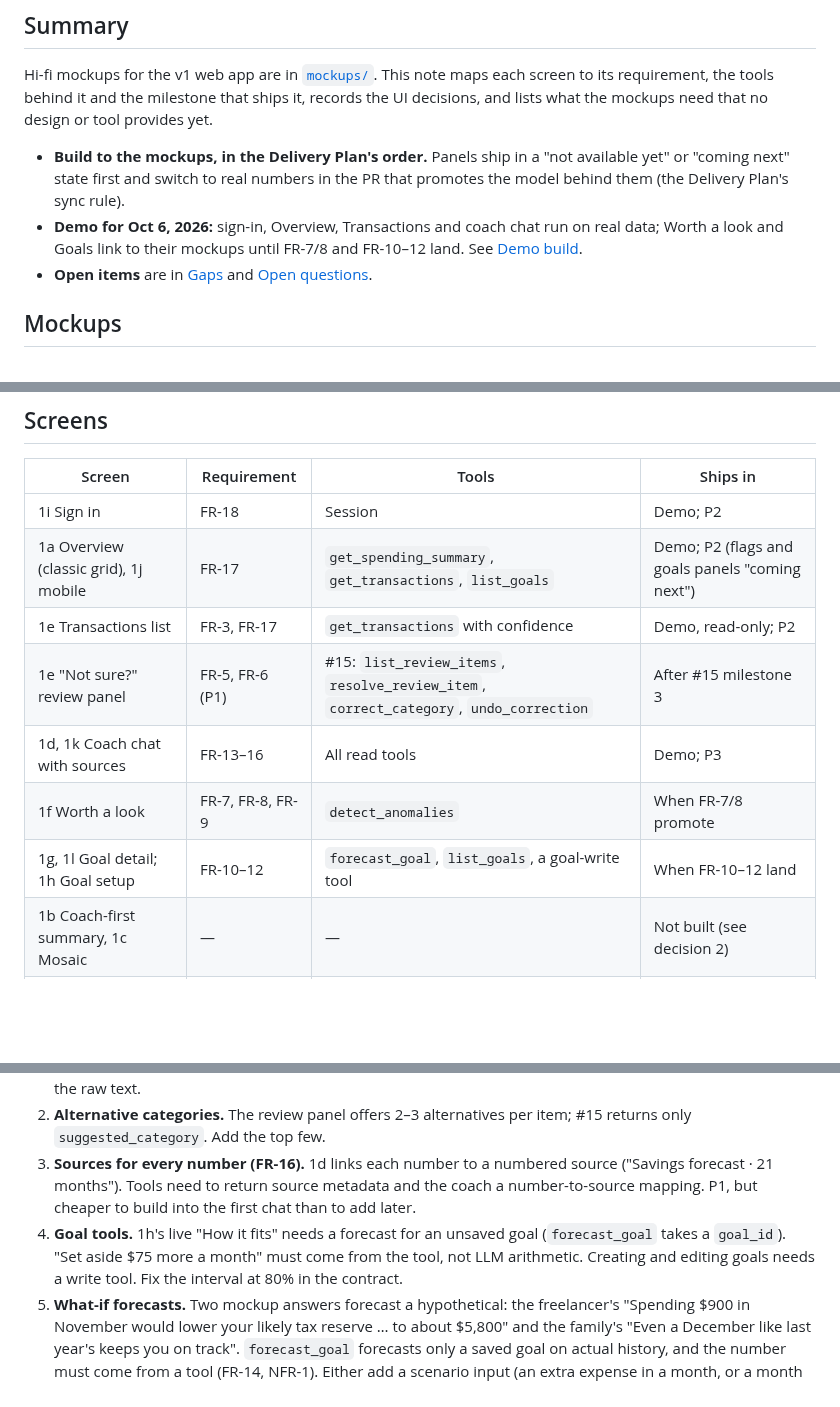
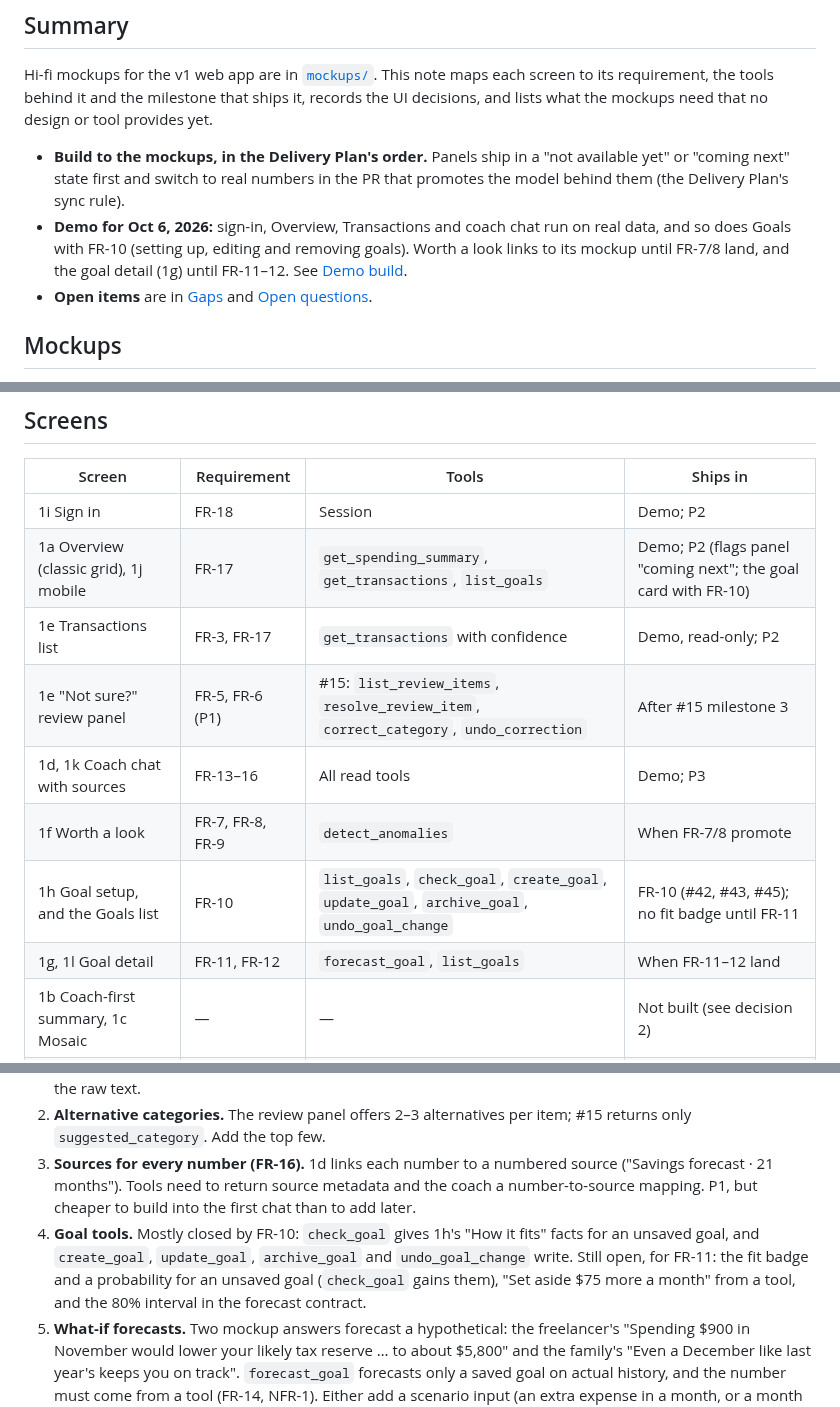
Before and after one commit to sidag02/Smart-Financial-Coach, a Markdown page: docs/design/Smart Financial Coach — Web App UI.md, 3 parts joined by grey strips. Rendered like a GitHub page; blank space fills up the shorter version.

```diff
--- a/docs/design/Smart Financial Coach — Web App UI.md
+++ b/docs/design/Smart Financial Coach — Web App UI.md
@@ -7,7 +7,7 @@ Oct 2, 2026 · Owner: @Sidd · Status: **Accepted** (owner decisions, Oct 2, 202
 Hi-fi mockups for the v1 web app are in [`mockups/`](mockups/). This note maps each screen to its requirement, the tools behind it and the milestone that ships it, records the UI decisions, and lists what the mockups need that no design or tool provides yet.
 
 - **Build to the mockups, in the Delivery Plan's order.** Panels ship in a "not available yet" or "coming next" state first and switch to real numbers in the PR that promotes the model behind them (the Delivery Plan's sync rule).
-- **Demo for Oct 6, 2026:** sign-in, Overview, Transactions and coach chat run on real data; Worth a look and Goals link to their mockups until FR-7/8 and FR-10–12 land. See [Demo build](#demo-build-oct-6-2026).
+- **Demo for Oct 6, 2026:** sign-in, Overview, Transactions and coach chat run on real data, and so does Goals with FR-10 (setting up, editing and removing goals). Worth a look links to its mockup until FR-7/8 land, and the goal detail (1g) until FR-11–12. See [Demo build](#demo-build-oct-6-2026).
 - **Open items** are in [Gaps](#gaps-the-mockups-need-that-nothing-provides-yet) and [Open questions](#open-questions).
 
 ## Mockups
@@ -23,12 +23,13 @@ Open `mockups/Smart Financial Coach - Light & Dark.dc.html` from a local server
 | Screen | Requirement | Tools | Ships in |
 | --- | --- | --- | --- |
 | 1i Sign in | FR-18 | Session | Demo; P2 |
-| 1a Overview (classic grid), 1j mobile | FR-17 | `get_spending_summary`, `get_transactions`, `list_goals` | Demo; P2 (flags and goals panels "coming next") |
+| 1a Overview (classic grid), 1j mobile | FR-17 | `get_spending_summary`, `get_transactions`, `list_goals` | Demo; P2 (flags panel "coming next"; the goal card with FR-10) |
 | 1e Transactions list | FR-3, FR-17 | `get_transactions` with confidence | Demo, read-only; P2 |
 | 1e "Not sure?" review panel | FR-5, FR-6 (P1) | #15: `list_review_items`, `resolve_review_item`, `correct_category`, `undo_correction` | After #15 milestone 3 |
 | 1d, 1k Coach chat with sources | FR-13–16 | All read tools | Demo; P3 |
 | 1f Worth a look | FR-7, FR-8, FR-9 | `detect_anomalies` | When FR-7/8 promote |
-| 1g, 1l Goal detail; 1h Goal setup | FR-10–12 | `forecast_goal`, `list_goals`, a goal-write tool | When FR-10–12 land |
+| 1h Goal setup, and the Goals list | FR-10 | `list_goals`, `check_goal`, `create_goal`, `update_goal`, `archive_goal`, `undo_goal_change` | FR-10 (#42, #43, #45); no fit badge until FR-11 |
+| 1g, 1l Goal detail | FR-11, FR-12 | `forecast_goal`, `list_goals` | When FR-11–12 land |
 | 1b Coach-first summary, 1c Mosaic | — | — | Not built (see decision 2) |
 | Connect an assistant (no mockup) | FR-19 | All read tools, over MCP | Demo |
 
@@ -71,7 +72,7 @@ A short-lived deployment for a presentation, up from Oct 3 and torn down on Oct
 1. **Readable merchant names.** 1e and 1f show "Blue Bottle Coffee" over `SQ *BLUE BOTTLE #4321`, and #15's `list_review_items` returns a `merchant` display name. FR-3's normalizer makes matching keys, not names. Needs an owner: FR-4 or a small display-name step. The demo shows the normalizer's key, capitalized, above the raw text.
 2. **Alternative categories.** The review panel offers 2–3 alternatives per item; #15 returns only `suggested_category`. Add the top few.
 3. **Sources for every number (FR-16).** 1d links each number to a numbered source ("Savings forecast · 21 months"). Tools need to return source metadata and the coach a number-to-source mapping. P1, but cheaper to build into the first chat than to add later.
-4. **Goal tools.** 1h's live "How it fits" needs a forecast for an unsaved goal (`forecast_goal` takes a `goal_id`). "Set aside $75 more a month" must come from the tool, not LLM arithmetic. Creating and editing goals needs a write tool. Fix the interval at 80% in the contract.
+4. **Goal tools.** Mostly closed by FR-10: `check_goal` gives 1h's "How it fits" facts for an unsaved goal, and `create_goal`, `update_goal`, `archive_goal` and `undo_goal_change` write. Still open, for FR-11: the fit badge and a probability for an unsaved goal (`check_goal` gains them), "Set aside $75 more a month" from a tool, and the 80% interval in the forecast contract.
 5. **What-if forecasts.** Two mockup answers forecast a hypothetical: the freelancer's "Spending $900 in November would lower your likely tax reserve … to about $5,800" and the family's "Even a December like last year's keeps you on track". `forecast_goal` forecasts only a saved goal on actual history, and the number must come from a tool (FR-14, NFR-1). Either add a scenario input (an extra expense in a month, or a month replaced by last year's) or drop those answers.
 6. **Flag actions.** "I recognize this", "Not me — what now?", "Expected, all good" and the sensitivity control (FR-9) belong in the FR-7/8 design.
 7. **Copy.** 1e says a correction updates "your goal forecast"; forecasts are precomputed nightly and net savings rarely depend on categories. Change the copy or define the behavior.
```
Also changed, not shown: other parts of docs/design/Smart Financial Coach — Web App UI.md (+1 -1 lines), docs/design/Smart Financial Coach — Technical Design.md (+6 -3 lines), 1 other file.
